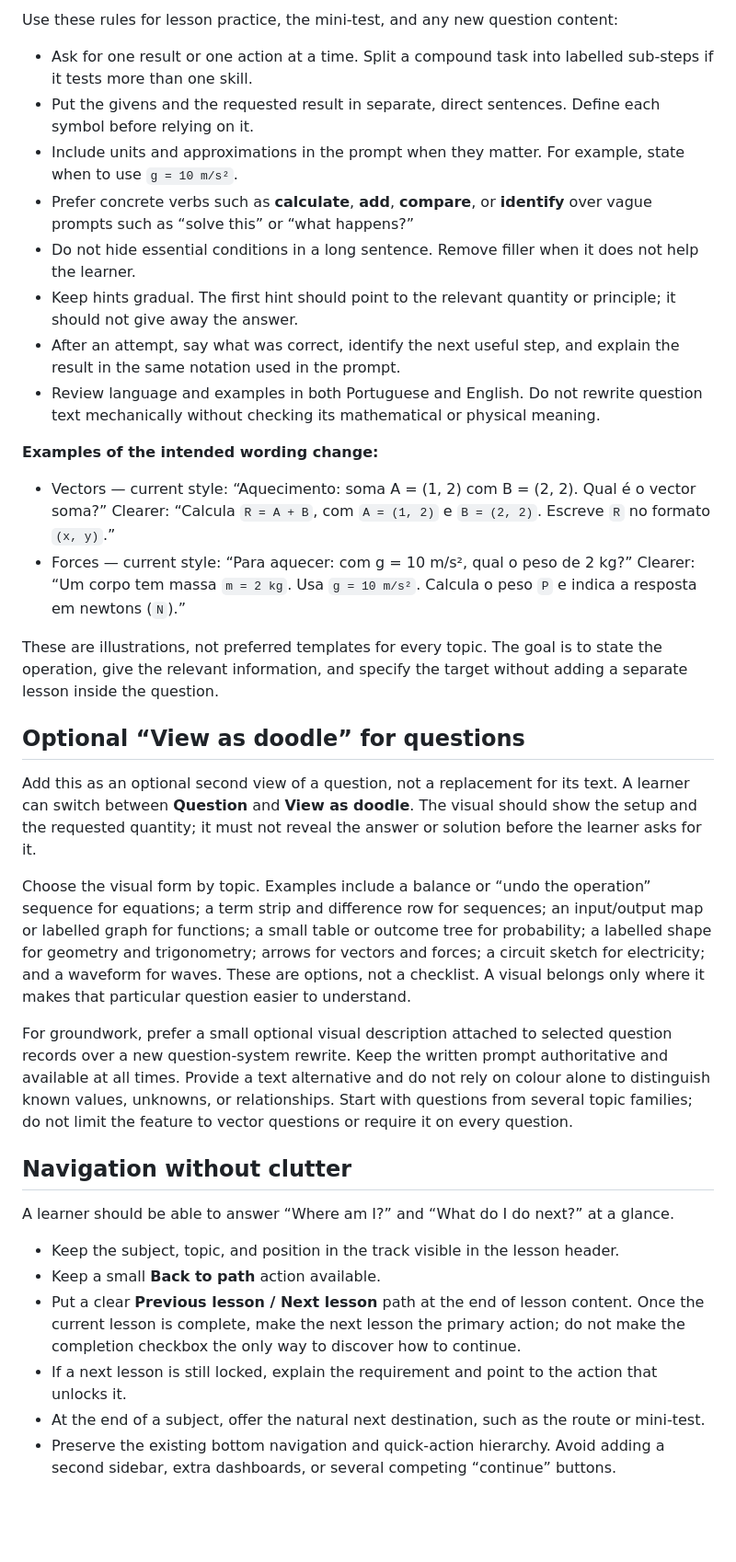
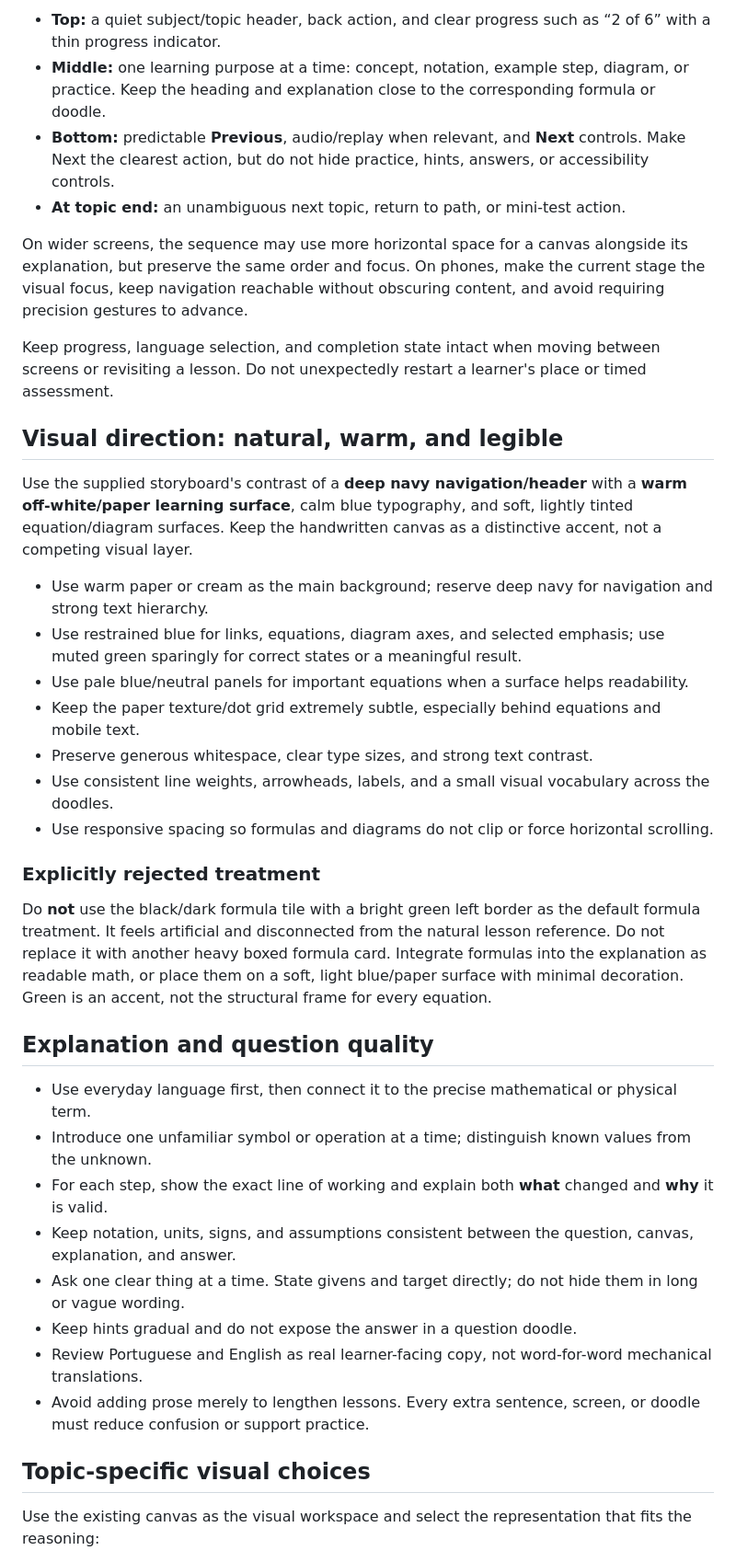
Before and after one commit to Rafael-bulezi/ingenium-ao, a Markdown page: settings/LEARNING_EXPERIENCE_DIRECTION.md, the part around one of its changes. Shown at 92% size. GitHub-like rendering; blank space fills up the shorter version.

Commit message:
Document site-wide guided lesson redesign direction

```diff
--- a/settings/LEARNING_EXPERIENCE_DIRECTION.md
+++ b/settings/LEARNING_EXPERIENCE_DIRECTION.md
@@ -40,38 +41,41 @@ The learner should never have to infer which value came from the question, which
 
-Use these rules for lesson practice, the mini-test, and any new question content:
+- **Top:** a quiet subject/topic header, back action, and clear progress such as “2 of 6” with a thin progress indicator.
+- **Middle:** one learning purpose at a time: concept, notation, example step, diagram, or practice. Keep the heading and explanation close to the corresponding formula or doodle.
+- **Bottom:** predictable **Previous**, audio/replay when relevant, and **Next** controls. Make Next the clearest action, but do not hide practice, hints, answers, or accessibility controls.
+- **At topic end:** an unambiguous next topic, return to path, or mini-test action.
 
-- Ask for one result or one action at a time. Split a compound task into labelled sub-steps if it tests more than one skill.
-- Put the givens and the requested result in separate, direct sentences. Define each symbol before relying on it.
-- Include units and approximations in the prompt when they matter. For example, state when to use `g = 10 m/s²`.
-- Prefer concrete verbs such as **calculate**, **add**, **compare**, or **identify** over vague prompts such as “solve this” or “what happens?”
-- Do not hide essential conditions in a long sentence. Remove filler when it does not help the learner.
-- Keep hints gradual. The first hint should point to the relevant quantity or principle; it should not give away the answer.
-- After an attempt, say what was correct, identify the next useful step, and explain the result in the same notation used in the prompt.
-- Review language and examples in both Portuguese and English. Do not rewrite question text mechanically without checking its mathematical or physical meaning.
+On wider screens, the sequence may use more horizontal space for a canvas alongside its explanation, but preserve the same order and focus. On phones, make the current stage the visual focus, keep navigation reachable without obscuring content, and avoid requiring precision gestures to advance.
 
-**Examples of the intended wording change:**
+Keep progress, language selection, and completion state intact when moving between screens or revisiting a lesson. Do not unexpectedly restart a learner's place or timed assessment.
 
-- Vectors — current style: “Aquecimento: soma A = (1, 2) com B = (2, 2). Qual é o vector soma?” Clearer: “Calcula `R = A + B`, com `A = (1, 2)` e `B = (2, 2)`. Escreve `R` no formato `(x, y)`.”
-- Forces — current style: “Para aquecer: com g = 10 m/s², qual o peso de 2 kg?” Clearer: “Um corpo tem massa `m = 2 kg`. Usa `g = 10 m/s²`. Calcula o peso `P` e indica a resposta em newtons (`N`).”
+## Visual direction: natural, warm, and legible
 
-These are illustrations, not preferred templates for every topic. The goal is to state the operation, give the relevant information, and specify the target without adding a separate lesson inside the question.
+Use the supplied storyboard's contrast of a **deep navy navigation/header** with a **warm off-white/paper learning surface**, calm blue typography, and soft, lightly tinted equation/diagram surfaces. Keep the handwritten canvas as a distinctive accent, not a competing visual layer.
 
-## Optional “View as doodle” for questions
+- Use warm paper or cream as the main background; reserve deep navy for navigation and strong text hierarchy.
+- Use restrained blue for links, equations, diagram axes, and selected emphasis; use muted green sparingly for correct states or a meaningful result.
+- Use pale blue/neutral panels for important equations when a surface helps readability.
+- Keep the paper texture/dot grid extremely subtle, especially behind equations and mobile text.
+- Preserve generous whitespace, clear type sizes, and strong text contrast.
+- Use consistent line weights, arrowheads, labels, and a small visual vocabulary across the doodles.
+- Use responsive spacing so formulas and diagrams do not clip or force horizontal scrolling.
 
-Add this as an optional second view of a question, not a replacement for its text. A learner can switch between **Question** and **View as doodle**. The visual should show the setup and the requested quantity; it must not reveal the answer or solution before the learner asks for it.
+### Explicitly rejected treatment
 
-Choose the visual form by topic. Examples include a balance or “undo the operation” sequence for equations; a term strip and difference row for sequences; an input/output map or labelled graph for functions; a small table or outcome tree for probability; a labelled shape for geometry and trigonometry; arrows for vectors and forces; a circuit sketch for electricity; and a waveform for waves. These are options, not a checklist. A visual belongs only where it makes that particular question easier to understand.
+Do **not** use the black/dark formula tile with a bright green left border as the default formula treatment. It feels artificial and disconnected from the natural lesson reference. Do not replace it with another heavy boxed formula card. Integrate formulas into the explanation as readable math, or place them on a soft, light blue/paper surface with minimal decoration. Green is an accent, not the structural frame for every equation.
 
-For groundwork, prefer a small optional visual description attached to selected question records over a new question-system rewrite. Keep the written prompt authoritative and available at all times. Provide a text alternative and do not rely on colour alone to distinguish known values, unknowns, or relationships. Start with questions from several topic families; do not limit the feature to vector questions or require it on every question.
+## Explanation and question quality
 
-## Navigation without clutter
+- Use everyday language first, then connect it to the precise mathematical or physical term.
+- Introduce one unfamiliar symbol or operation at a time; distinguish known values from the unknown.
+- For each step, show the exact line of working and explain both **what** changed and **why** it is valid.
+- Keep notation, units, signs, and assumptions consistent between the question, canvas, explanation, and answer.
+- Ask one clear thing at a time. State givens and target directly; do not hide them in long or vague wording.
+- Keep hints gradual and do not expose the answer in a question doodle.
+- Review Portuguese and English as real learner-facing copy, not word-for-word mechanical translations.
+- Avoid adding prose merely to lengthen lessons. Every extra sentence, screen, or doodle must reduce confusion or support practice.
 
-A learner should be able to answer “Where am I?” and “What do I do next?” at a glance.
+## Topic-specific visual choices
 
-- Keep the subject, topic, and position in the track visible in the lesson header.
-- Keep a small **Back to path** action available.
-- Put a clear **Previous lesson / Next lesson** path at the end of lesson content. Once the current lesson is complete, make the next lesson the primary action; do not make the completion checkbox the only way to discover how to continue.
-- If a next lesson is still locked, explain the requirement and point to the action that unlocks it.
-- At the end of a subject, offer the natural next destination, such as the route or mini-test.
-- Preserve the existing bottom navigation and quick-action hierarchy. Avoid adding a second sidebar, extra dashboards, or several competing “continue” buttons.
+Use the existing canvas as the visual workspace and select the representation that fits the reasoning:
 
```
Also changed, not shown: other parts of settings/LEARNING_EXPERIENCE_DIRECTION.md (+52 -35 lines).
